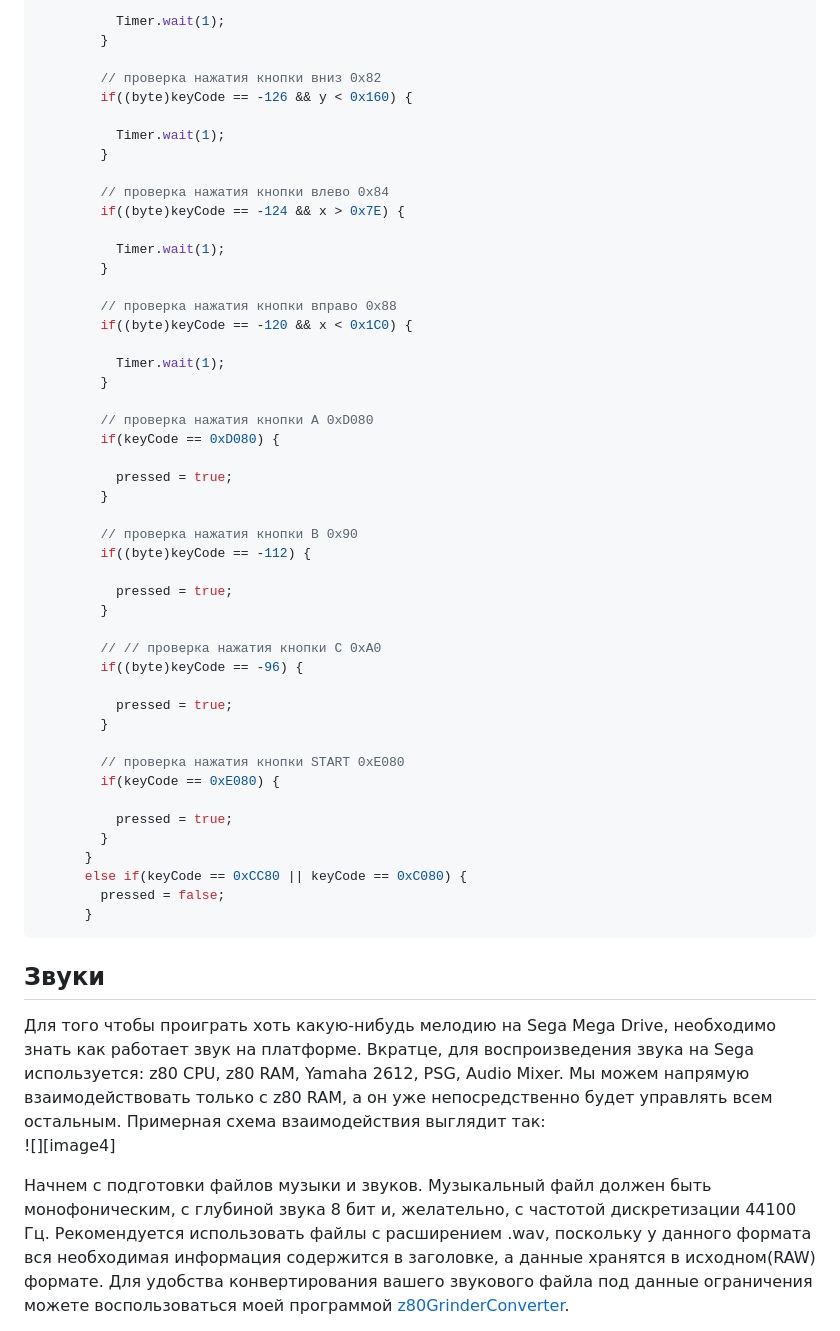
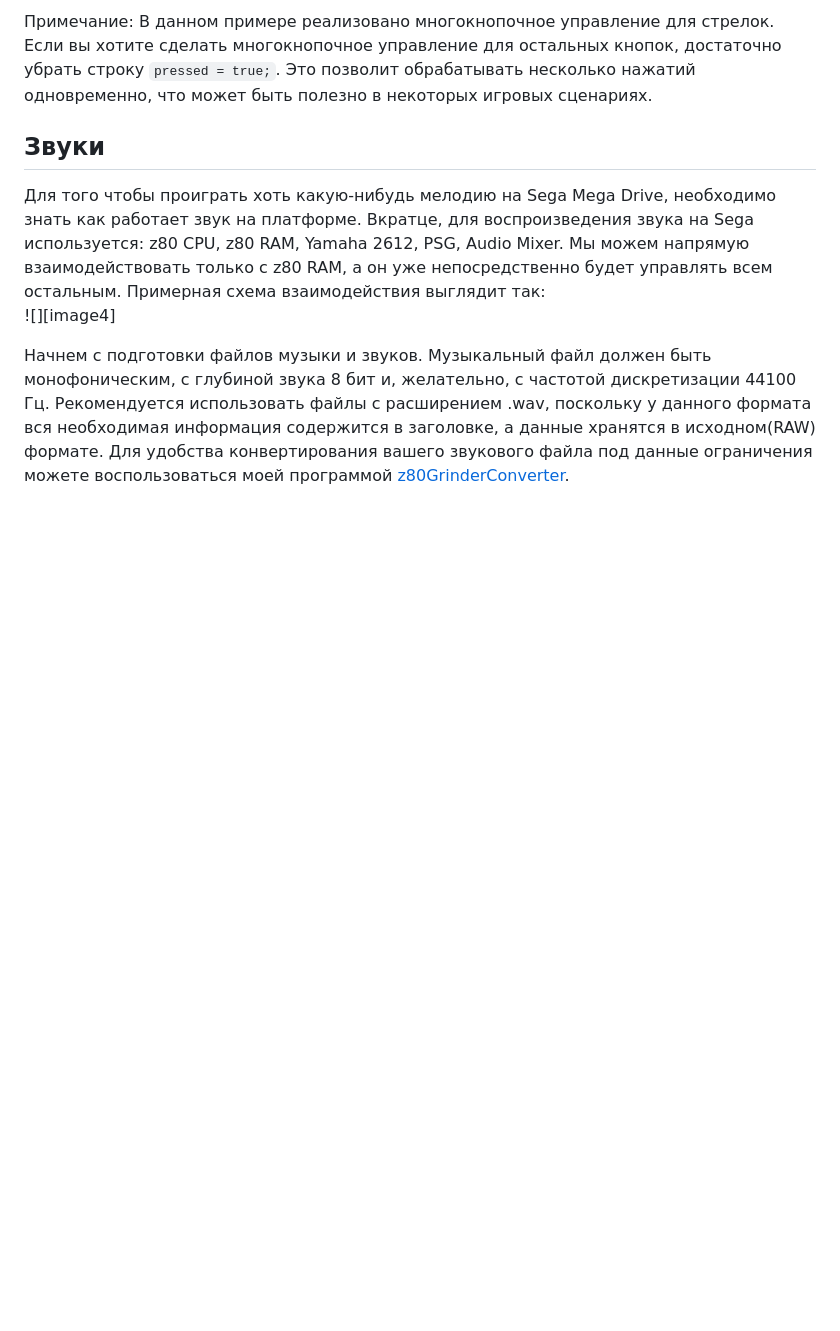
Before and after one commit to Mark65537/Java-for-sega-genesis, a Markdown page: README.md, the part around one of its changes. Drawn GitHub-style; blank space fills up the shorter version.

Commit message:
fix: доработал главу управление

````diff
--- a/README.md
+++ b/README.md
@@ -245,53 +247,5 @@ int keyCode = SegaGenesis.getJoypadValuePort1();
 
-          Timer.wait(1);
-        }
-
-        // проверка нажатия кнопки вниз 0x82
-        if((byte)keyCode == -126 && y < 0x160) {
-
-          Timer.wait(1);
-        }
-
-        // проверка нажатия кнопки влево 0x84
-        if((byte)keyCode == -124 && x > 0x7E) {
-
-          Timer.wait(1);
-        }
-
-        // проверка нажатия кнопки вправо 0x88
-        if((byte)keyCode == -120 && x < 0x1C0) {
-
-          Timer.wait(1);
-        }
-
-        // проверка нажатия кнопки A 0xD080
-        if(keyCode == 0xD080) {
-
-          pressed = true;
-        }
-
-        // проверка нажатия кнопки B 0x90
-        if((byte)keyCode == -112) {
-
-          pressed = true;
-        }
-
-        // // проверка нажатия кнопки C 0xA0
-        if((byte)keyCode == -96) {
-
-          pressed = true;
-        }
-
-        // проверка нажатия кнопки START 0xE080
-        if(keyCode == 0xE080) {
-
-          pressed = true;
-        }
-      }
-      else if(keyCode == 0xCC80 || keyCode == 0xC080) {
-        pressed = false;
-      }
-```
+Примечание: В данном примере реализовано многокнопочное управление для стрелок. Если вы хотите сделать многокнопочное управление для остальных кнопок, достаточно убрать строку `pressed = true;`. Это позволит обрабатывать несколько нажатий одновременно, что может быть полезно в некоторых игровых сценариях.
 
 ## **Звуки**
 
````
Also changed, not shown: other parts of README.md (+72 -70 lines).
